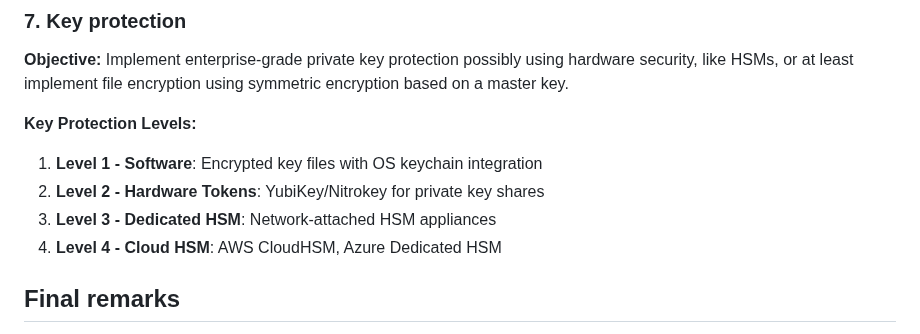
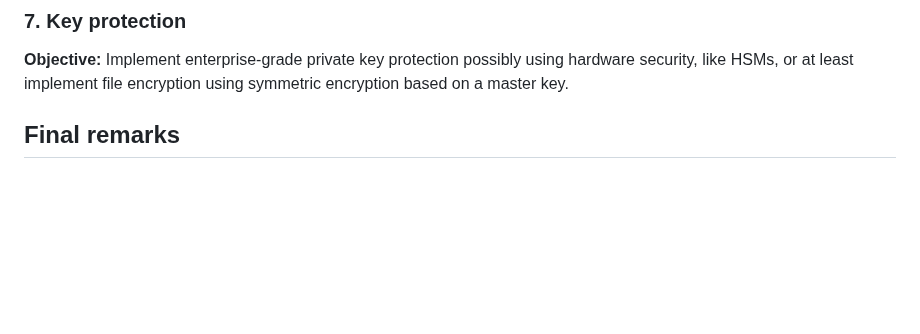
Before and after one commit to emmorais/waas, a Markdown page: IMPLEMENTATION_REPORT.md, the part around the change. Rendered like a GitHub page; blank space fills up the shorter version.

Commit message:
Update REPORT

```diff
--- a/IMPLEMENTATION_REPORT.md
+++ b/IMPLEMENTATION_REPORT.md
@@ -127,12 +127,6 @@ Currently all the shares are stored in the same place, and all the participants
 
 **Objective:** Implement enterprise-grade private key protection possibly using hardware security, like HSMs, or at least implement file encryption using symmetric encryption based on a master key.
 
-**Key Protection Levels:**
-1. **Level 1 - Software**: Encrypted key files with OS keychain integration
-2. **Level 2 - Hardware Tokens**: YubiKey/Nitrokey for private key shares
-3. **Level 3 - Dedicated HSM**: Network-attached HSM appliances
-4. **Level 4 - Cloud HSM**: AWS CloudHSM, Azure Dedicated HSM
-
 ## Final remarks
 
 This implementation is a simple MVP towards making threshold cryptography accessible and practical for real-world cryptocurrency custody and wallet applications.
```
